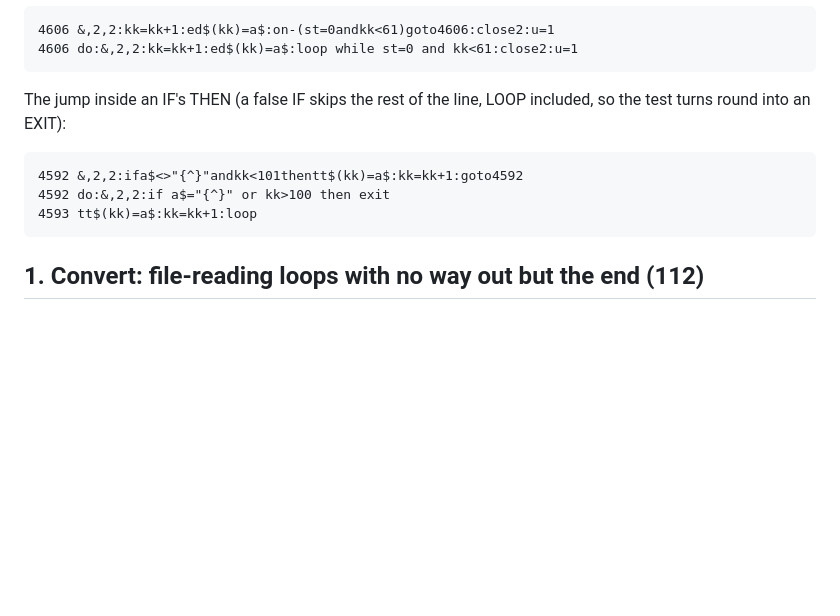
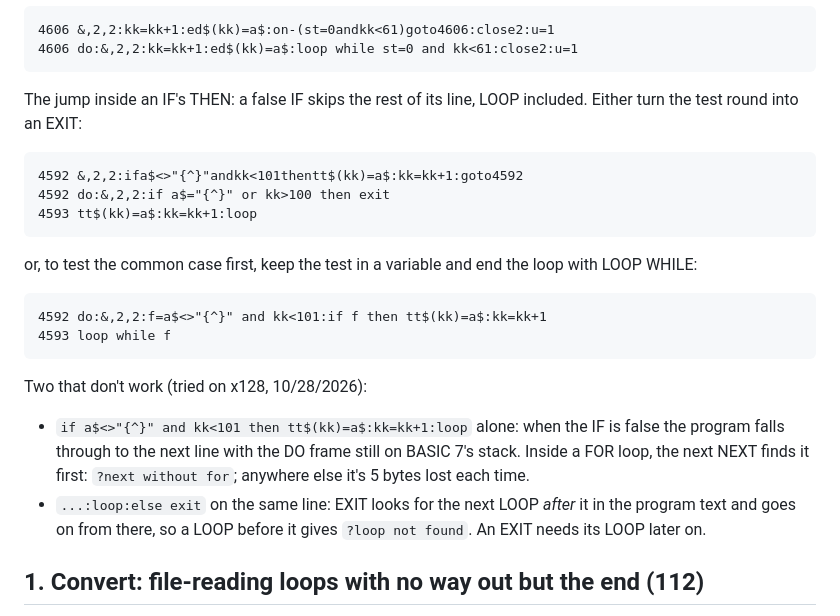
Before and after one commit to Pinacolada64/Image-128, a Markdown page: docs/loop-report.md, the part around the change. GitHub-like rendering; blank space fills up the shorter version.

Commit message:
loop-report: the common case first with LOOP WHILE; two forms that fail
The IF-inside-THEN pattern can also keep its test in a variable and end
with LOOP WHILE (common case first). Tried on x128: falling through a
false IF leaves the DO frame (?next without for inside a FOR), and an
EXIT needs its LOOP after it in the text (?loop not found).

Co-Authored-By: Claude Opus 5.5 <noreply@anthropic.com>

````diff
--- a/docs/loop-report.md
+++ b/docs/loop-report.md
@@ -70,14 +70,33 @@ Condition at the end:
 4606 do:&,2,2:kk=kk+1:ed$(kk)=a$:loop while st=0 and kk<61:close2:u=1
 ```
 
-The jump inside an IF's THEN (a false IF skips the rest of the line, LOOP
-included, so the test turns round into an EXIT):
+The jump inside an IF's THEN: a false IF skips the rest of its line,
+LOOP included. Either turn the test round into an EXIT:
 
 ```
 4592 &,2,2:ifa$<>"{^}"andkk<101thentt$(kk)=a$:kk=kk+1:goto4592
 4592 do:&,2,2:if a$="{^}" or kk>100 then exit
 4593 tt$(kk)=a$:kk=kk+1:loop
 ```
+
+or, to test the common case first, keep the test in a variable and end
+the loop with LOOP WHILE:
+
+```
+4592 do:&,2,2:f=a$<>"{^}" and kk<101:if f then tt$(kk)=a$:kk=kk+1
+4593 loop while f
+```
+
+Two that don't work (tried on x128, 10/28/2026):
+
+- `if a$<>"{^}" and kk<101 then tt$(kk)=a$:kk=kk+1:loop` alone: when
+  the IF is false the program falls through to the next line with the
+  DO frame still on BASIC 7's stack. Inside a FOR loop, the next NEXT
+  finds it first: `?next without for`; anywhere else it's 5 bytes lost
+  each time.
+- `...:loop:else exit` on the same line: EXIT looks for the next LOOP
+  *after* it in the program text and goes on from there, so a LOOP
+  before it gives `?loop not found`. An EXIT needs its LOOP later on.
 
 ## 1. Convert: file-reading loops with no way out but the end (112)
 
````
